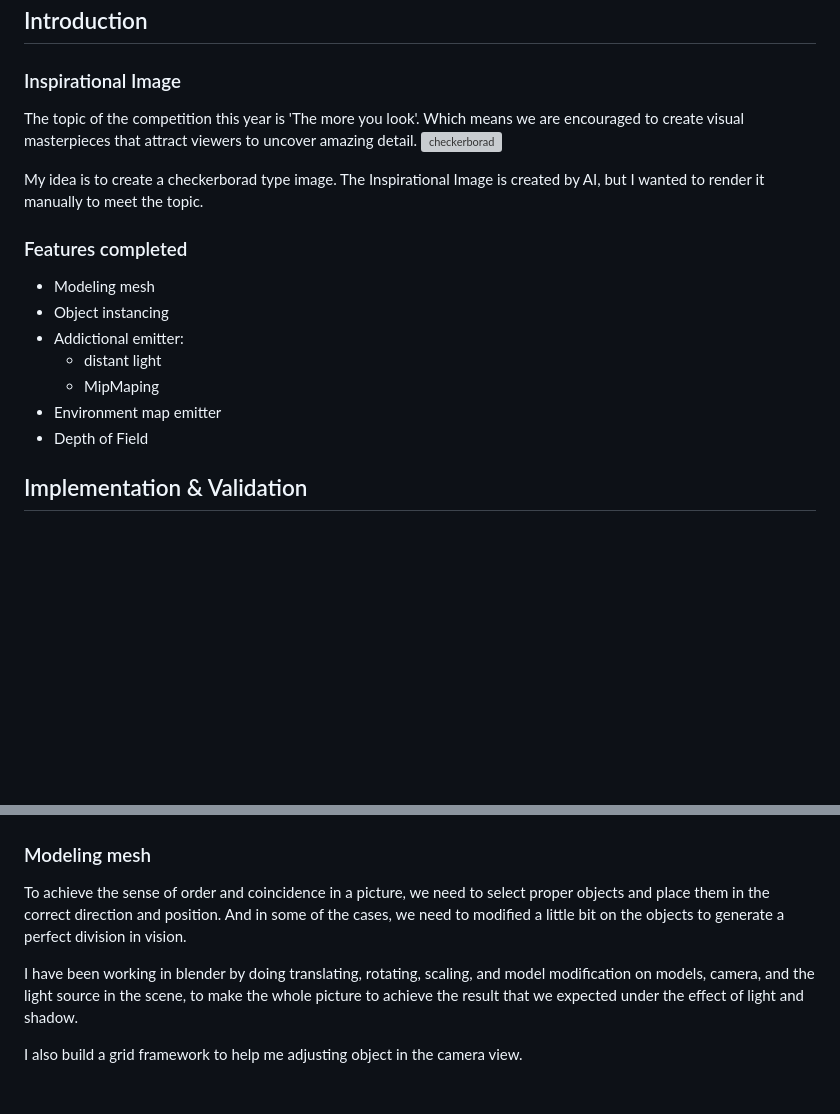
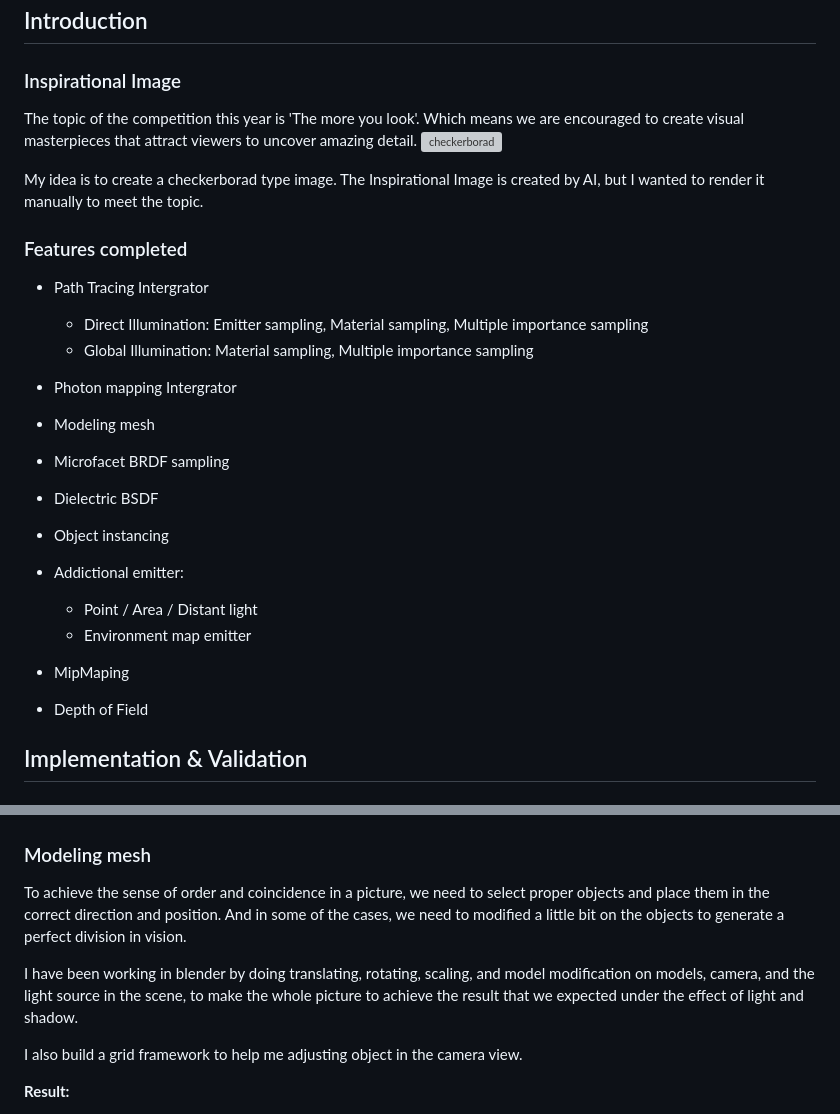
Before and after one commit to QYH007/NoriRaytracing, a Markdown page: README.md, 2 parts joined by grey strips. Rendered like a GitHub page; blank space fills up the shorter version; grey boxes are pictures that could not be loaded.

```diff
--- a/README.md
+++ b/README.md
@@ -3,18 +3,28 @@ This is a record of the final project of ETH Advanced Computer Graphics cource.
 ## Introduction
 
 ### Inspirational Image
+
 The topic of the competition this year is 'The more you look'. Which means we are encouraged to create visual masterpieces that attract viewers to uncover amazing detail.
 ![checkerborad](/images/MotivationalImage.png)
 
 My idea is to create a checkerborad type image. The Inspirational Image is created by AI, but I wanted to render it manually to meet the topic.
 
 ### Features completed
+
+- Path Tracing Intergrator
+
+  - Direct Illumination: Emitter sampling, Material sampling, Multiple importance sampling
+  - Global Illumination: Material sampling, Multiple importance sampling
+- Photon mapping Intergrator
 - Modeling mesh
+- Microfacet BRDF sampling
+- Dielectric BSDF
 - Object instancing
 - Addictional emitter:
-    - distant light
-    - MipMaping
-- Environment map emitter
+
+  - Point / Area / Distant light
+  - Environment map emitter
+- MipMaping
 - Depth of Field
 
 ## Implementation & Validation
@@ -22,8 +53,10 @@ My idea is to create a checkerborad type image. The Inspirational Image is creat
 ### Modeling mesh
+
 To achieve the sense of order and coincidence in a picture, we need to select proper objects and place them in the correct direction and position. And in some of the cases, we need to modified a little bit on the objects to generate a perfect division in vision.
 
 I have been working in blender by doing translating, rotating, scaling, and model modification on models, camera, and the light source in the scene, to make the whole picture to achieve the result that we expected under the effect of light and shadow.
 
 I also build a grid framework to help me adjusting object in the camera view.
 
+**Result:**
 
```
Also changed, not shown: other parts of README.md (+53 -27 lines).
